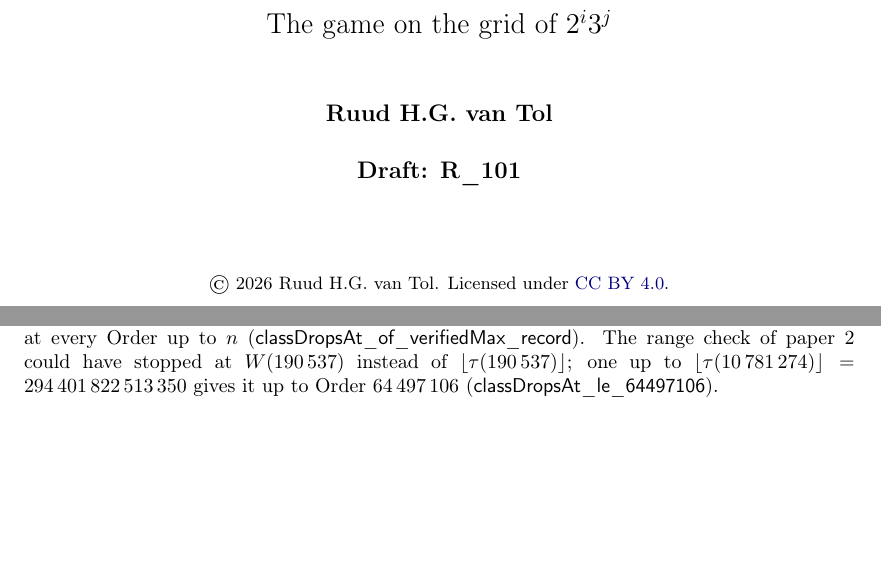
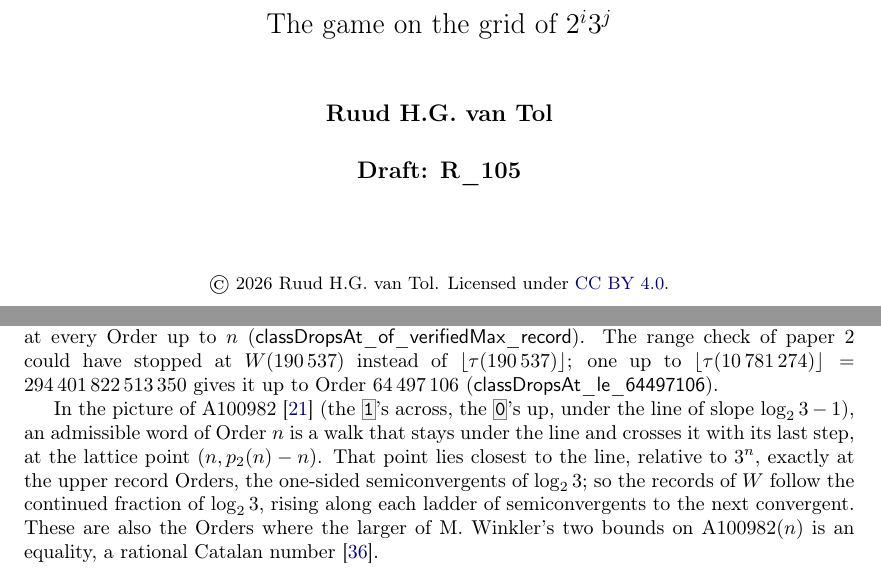
Before and after one commit to druud/Collatz-but-stop-at-the-drop, a LaTeX document (src/R_collatz_stop_at_the_drop_3.tex): two parts of pages 1 and 11 of 29, joined at a grey line, cut so that both start at the same text, the shorter picture padded with empty space. Compiled offline with pdfLaTeX.

Commit message:
C156-C159: the ladders, paper 3's A100982 paragraph (Draft: R_105), the cycle-point digits
Co-Authored-By: Claude Opus 5.5 <noreply@anthropic.com>

```diff
--- a/src/R_collatz_stop_at_the_drop_3.tex
+++ b/src/R_collatz_stop_at_the_drop_3.tex
@@ -579,7 +579,7 @@
 \title{\textbf{Collatz, but stop at the drop}\\[0.5ex]
   \Large The game on the grid of $2^i 3^j$}
 \author{\textbf{Ruud H.G. van Tol}}
-\date{\textbf{Draft: R\_101}\\[8ex]
+\date{\textbf{Draft: R\_105}\\[8ex]
   {\small\copyright\ 2026 Ruud H.G. van Tol. Licensed under \href{https://creativecommons.org/licenses/by/4.0/}{CC BY 4.0}.}}  % on the public site as a draft; no date (user, 28 Oct 2026)
 
 \begin{document}
@@ -1046,6 +1046,15 @@ a range check up to $W(b)$ gives the width identity at every Order up to $n$
 at $W(190\,537)$ instead of $\lfloor \tau(190\,537) \rfloor$; one up to
 $\lfloor \tau(10\,781\,274) \rfloor = 294\,401\,822\,513\,350$ gives it up to Order $64\,497\,106$
 (\lean{classDropsAt\_le\_64497106}).
+
+In the picture of A100982\index{OEIS!A100982}~\cite{OEIS_A100982} (the \bw{1}'s across, the
+\bw{0}'s up, under the line of slope $\log_2 3 - 1$), an admissible word of Order $n$ is a walk
+that stays under the line and crosses it with its last step, at the lattice point
+$(n, p_2(n) - n)$. That point lies closest to the line, relative to $3^n$, exactly at the upper
+record Orders, the one-sided semiconvergents of $\log_2 3$; so the records of $W$ follow the
+continued fraction of $\log_2 3$, rising along each ladder of semiconvergents to the next
+convergent. These are also the Orders where the larger of M.~Winkler's two bounds on
+A100982$(n)$ is an equality, a rational Catalan number~\cite{Winkler2026b}.
 
 \begin{table}[htbp]
 \centering
```
Also changed, not shown: CHANGES.md (+5 -0 lines), R_collatz_stop_at_the_drop_3.pdf, src/R_collatz_stop_at_the_drop_3.ind.
